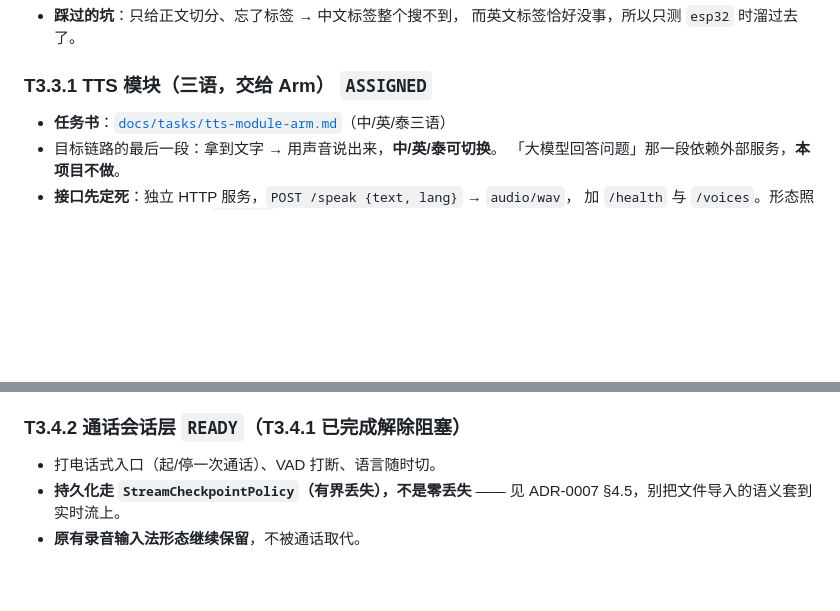
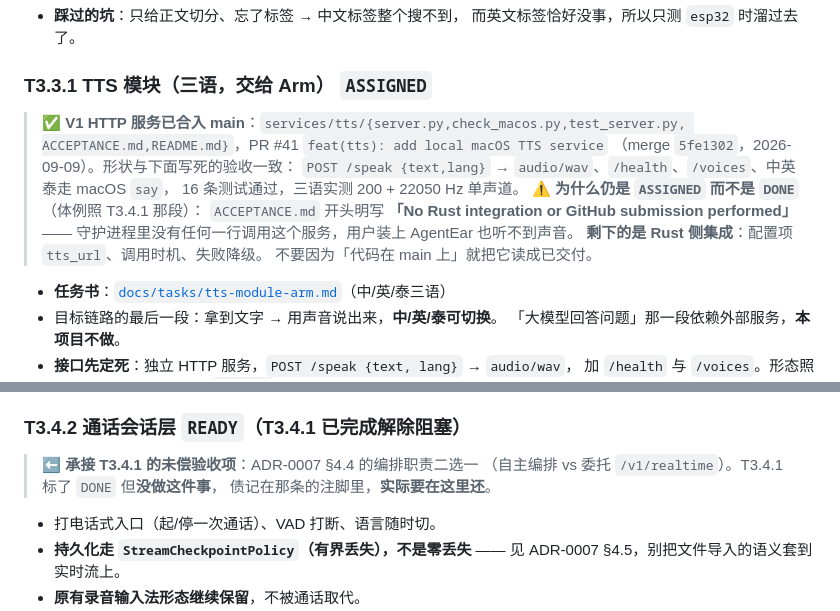
Before and after one commit to iDoris-ai/AgentEar, a Markdown page: docs/agent/tasks.md, 2 parts joined by grey strips. GitHub-like rendering; blank space fills up the shorter version.

```diff
--- a/docs/agent/tasks.md
+++ b/docs/agent/tasks.md
@@ -289,6 +289,16 @@
   而英文标签恰好没事，所以只测 `esp32` 时溜过去了。
 
 ### T3.3.1 TTS 模块（三语，交给 Arm）  `ASSIGNED`
+> ✅ **V1 HTTP 服务已合入 main**：`services/tts/{server.py,check_macos.py,test_server.py,
+> ACCEPTANCE.md,README.md}`，PR #41 `feat(tts): add local macOS TTS service`
+> （merge `5fe1302`，2026-09-09）。形状与下面写死的验收一致：
+> `POST /speak {text,lang}` → `audio/wav`、`/health`、`/voices`、中英泰走 macOS `say`，
+> 16 条测试通过，三语实测 200 + 22050 Hz 单声道。
+> ⚠️ **为什么仍是 `ASSIGNED` 而不是 `DONE`**（体例照 T3.4.1 那段）：
+> `ACCEPTANCE.md` 开头明写 **「No Rust integration or GitHub submission performed」** ——
+> 守护进程里没有任何一行调用这个服务，用户装上 AgentEar 也听不到声音。
+> **剩下的是 Rust 侧集成**：配置项 `tts_url`、调用时机、失败降级。
+> 不要因为「代码在 main 上」就把它读成已交付。
 - **任务书**：[`docs/tasks/tts-module-arm.md`](../tasks/tts-module-arm.md)（中/英/泰三语）
 - 目标链路的最后一段：拿到文字 → 用声音说出来，**中/英/泰可切换**。
   「大模型回答问题」那一段依赖外部服务，**本项目不做**。
@@ -383,6 +393,9 @@
   引擎层做的是原子调用，会话编排一行没写。**这笔债转由 T3.4.2 偿还，不能再往后拖。**
 
 ### T3.4.2 通话会话层  `READY`（T3.4.1 已完成解除阻塞）
+> ⬅️ **承接 T3.4.1 的未偿验收项**：ADR-0007 §4.4 的编排职责二选一
+> （自主编排 vs 委托 `/v1/realtime`）。T3.4.1 标了 `DONE` 但**没做这件事**，
+> 债记在那条的注脚里，**实际要在这里还**。
 - 打电话式入口（起/停一次通话）、VAD 打断、语言随时切。
 - **持久化走 `StreamCheckpointPolicy`（有界丢失），不是零丢失** ——
   见 ADR-0007 §4.5，别把文件导入的语义套到实时流上。
```
Also changed, not shown: docs/agent/progress.md (+14 -6 lines).
